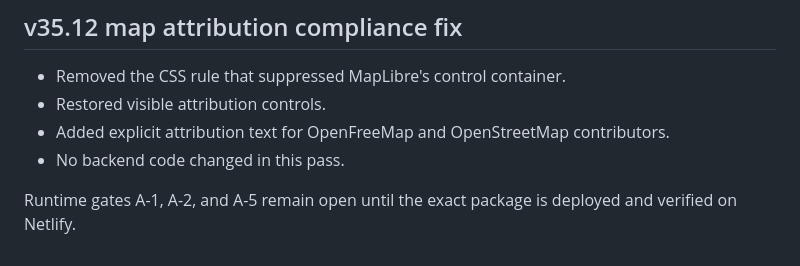
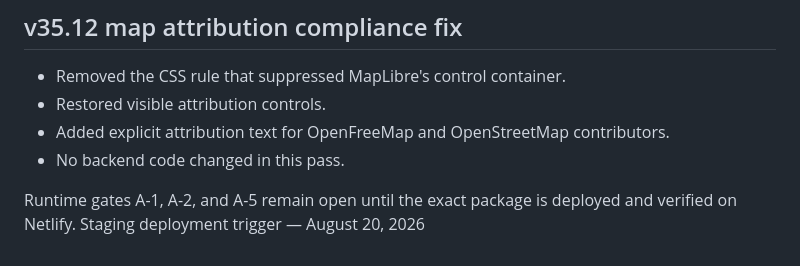
Before and after one commit to illyaknight-web/safeplate-intelligence, a Markdown page: README.md, the part around the change. Rendered like a GitHub page.

Commit message:
Trigger SAFEPLATE staging deploy

```diff
--- a/README.md
+++ b/README.md
@@ -166,3 +166,4 @@ Still not allowed to claim production LIVE until:
 - No backend code changed in this pass.
 
 Runtime gates A-1, A-2, and A-5 remain open until the exact package is deployed and verified on Netlify.
+Staging deployment trigger — August 20, 2026
```
